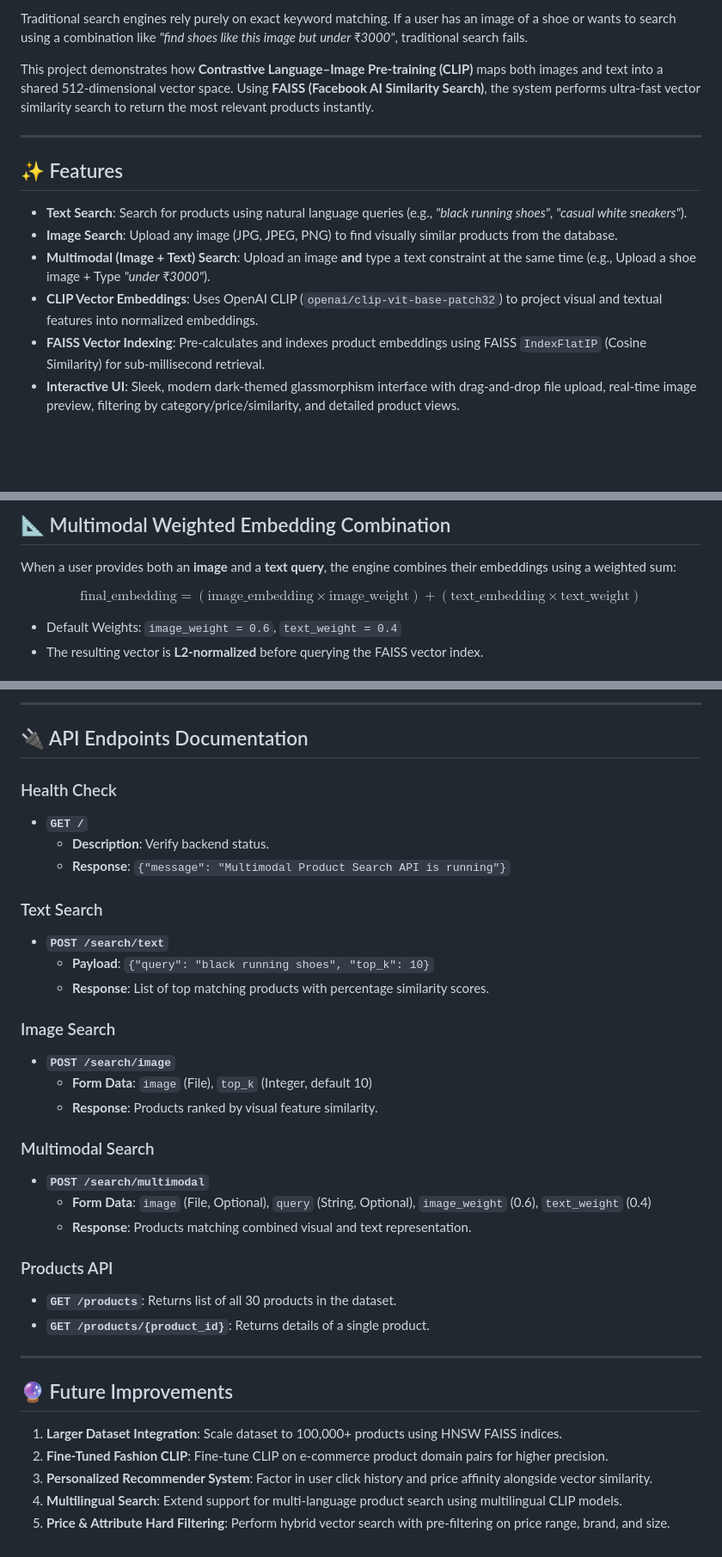
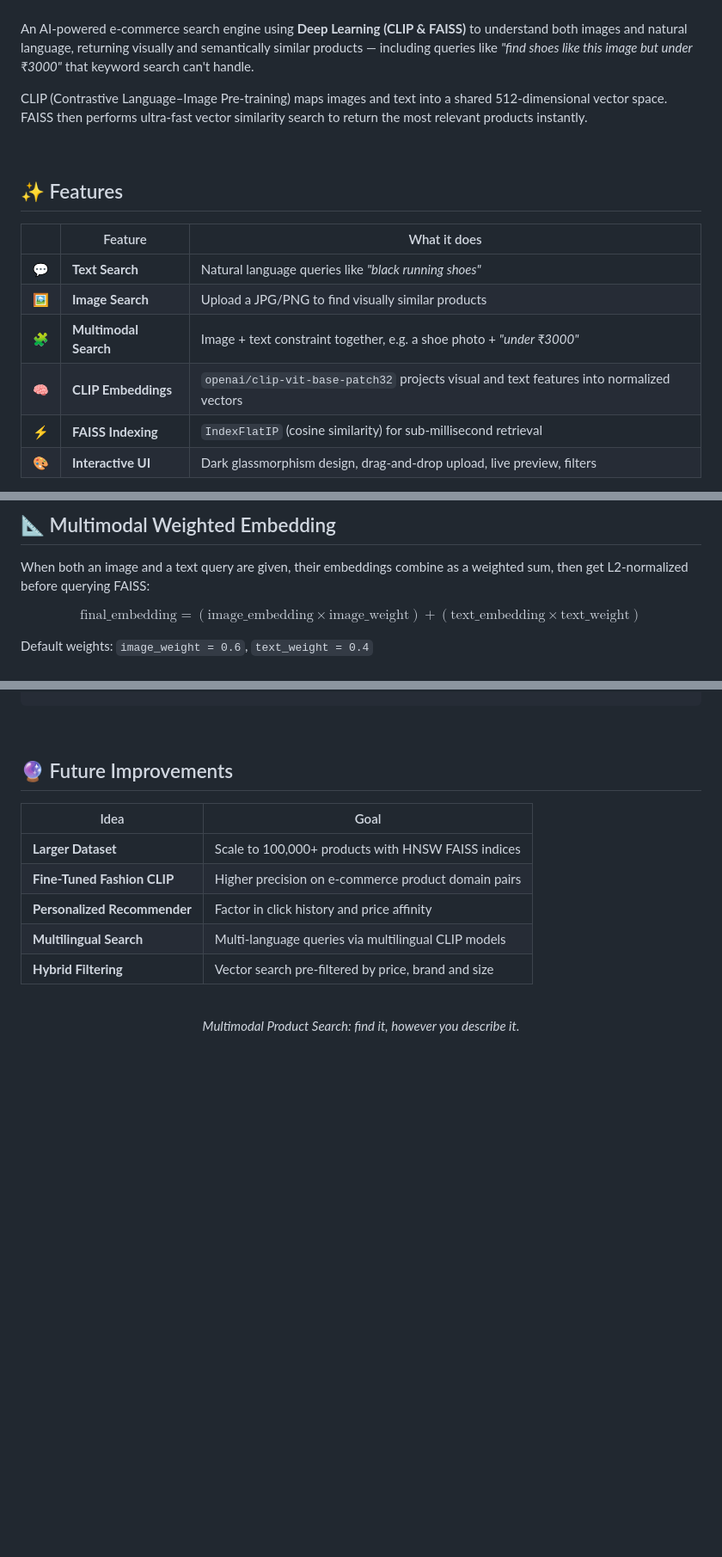
Before and after one commit to saransid23/mutlimodal-neural-search, a Markdown page: README.md, 3 parts joined by grey strips. Shown at 86% size. Drawn GitHub-style; blank space fills up the shorter version.

```diff
--- a/README.md
+++ b/README.md
@@ -12,16 +12,22 @@ An AI-powered e-commerce search engine that uses **Deep Learning (CLIP & FAISS)*
 
-Traditional search engines rely purely on exact keyword matching. If a user has an image of a shoe or wants to search using a combination like *"find shoes like this image but under ₹3000"*, traditional search fails.
+</div>
 
-This project demonstrates how **Contrastive Language–Image Pre-training (CLIP)** maps both images and text into a shared 512-dimensional vector space. Using **FAISS (Facebook AI Similarity Search)**, the system performs ultra-fast vector similarity search to return the most relevant products instantly.
+<br>
 
----
+An AI-powered e-commerce search engine using **Deep Learning (CLIP & FAISS)** to understand both images and natural language, returning visually and semantically similar products — including queries like *"find shoes like this image but under ₹3000"* that keyword search can't handle.
+
+CLIP (Contrastive Language–Image Pre-training) maps images and text into a shared 512-dimensional vector space. FAISS then performs ultra-fast vector similarity search to return the most relevant products instantly.
+
+<br>
 
 ## ✨ Features
 
-- **Text Search**: Search for products using natural language queries (e.g., *"black running shoes"*, *"casual white sneakers"*).
-- **Image Search**: Upload any image (JPG, JPEG, PNG) to find visually similar products from the database.
-- **Multimodal (Image + Text) Search**: Upload an image **and** type a text constraint at the same time (e.g., Upload a shoe image + Type *"under ₹3000"*).
-- **CLIP Vector Embeddings**: Uses OpenAI CLIP (`openai/clip-vit-base-patch32`) to project visual and textual features into normalized embeddings.
-- **FAISS Vector Indexing**: Pre-calculates and indexes product embeddings using FAISS `IndexFlatIP` (Cosine Similarity) for sub-millisecond retrieval.
-- **Interactive UI**: Sleek, modern dark-themed glassmorphism interface with drag-and-drop file upload, real-time image preview, filtering by category/price/similarity, and detailed product views.
+| | Feature | What it does |
+|:---:|---|---|
+| 💬 | **Text Search** | Natural language queries like *"black running shoes"* |
+| 🖼️ | **Image Search** | Upload a JPG/PNG to find visually similar products |
+| 🧩 | **Multimodal Search** | Image + text constraint together, e.g. a shoe photo + *"under ₹3000"* |
+| 🧠 | **CLIP Embeddings** | `openai/clip-vit-base-patch32` projects visual and text features into normalized vectors |
+| ⚡ | **FAISS Indexing** | `IndexFlatIP` (cosine similarity) for sub-millisecond retrieval |
+| 🎨 | **Interactive UI** | Dark glassmorphism design, drag-and-drop upload, live preview, filters |
 
@@ -55,10 +61,9 @@ This project demonstrates how **Contrastive Language–Image Pre-training (CLIP)
 
-## 📐 Multimodal Weighted Embedding Combination
+## 📐 Multimodal Weighted Embedding
 
-When a user provides both an **image** and a **text query**, the engine combines their embeddings using a weighted sum:
+When both an image and a text query are given, their embeddings combine as a weighted sum, then get L2-normalized before querying FAISS:
 
 $$\text{final\_embedding} = (\text{image\_embedding} \times \text{image\_weight}) + (\text{text\_embedding} \times \text{text\_weight})$$
 
-* Default Weights: `image_weight = 0.6`, `text_weight = 0.4`
-* The resulting vector is **L2-normalized** before querying the FAISS vector index.
+Default weights: `image_weight = 0.6`, `text_weight = 0.4`
 
@@ -145,37 +135,18 @@ http://127.0.0.1:8000/static/index.html
----
-
-## 🔌 API Endpoints Documentation
-
-### Health Check
-- **`GET /`**
-  - **Description**: Verify backend status.
-  - **Response**: `{"message": "Multimodal Product Search API is running"}`
-
-### Text Search
-- **`POST /search/text`**
-  - **Payload**: `{"query": "black running shoes", "top_k": 10}`
-  - **Response**: List of top matching products with percentage similarity scores.
-
-### Image Search
-- **`POST /search/image`**
-  - **Form Data**: `image` (File), `top_k` (Integer, default 10)
-  - **Response**: Products ranked by visual feature similarity.
-
-### Multimodal Search
-- **`POST /search/multimodal`**
-  - **Form Data**: `image` (File, Optional), `query` (String, Optional), `image_weight` (0.6), `text_weight` (0.4)
-  - **Response**: Products matching combined visual and text representation.
-
-### Products API
-- **`GET /products`**: Returns list of all 30 products in the dataset.
-- **`GET /products/{product_id}`**: Returns details of a single product.
-
----
+<br>
 
 ## 🔮 Future Improvements
 
-1. **Larger Dataset Integration**: Scale dataset to 100,000+ products using HNSW FAISS indices.
-2. **Fine-Tuned Fashion CLIP**: Fine-tune CLIP on e-commerce product domain pairs for higher precision.
-3. **Personalized Recommender System**: Factor in user click history and price affinity alongside vector similarity.
-4. **Multilingual Search**: Extend support for multi-language product search using multilingual CLIP models.
-5. **Price & Attribute Hard Filtering**: Perform hybrid vector search with pre-filtering on price range, brand, and size.
+| Idea | Goal |
+|---|---|
+| **Larger Dataset** | Scale to 100,000+ products with HNSW FAISS indices |
+| **Fine-Tuned Fashion CLIP** | Higher precision on e-commerce product domain pairs |
+| **Personalized Recommender** | Factor in click history and price affinity |
+| **Multilingual Search** | Multi-language queries via multilingual CLIP models |
+| **Hybrid Filtering** | Vector search pre-filtered by price, brand and size |
+
+<br>
+
+<div align="center">
+
+*Multimodal Product Search: find it, however you describe it.*
+
```
Also changed, not shown: other parts of README.md (+47 -61 lines).
